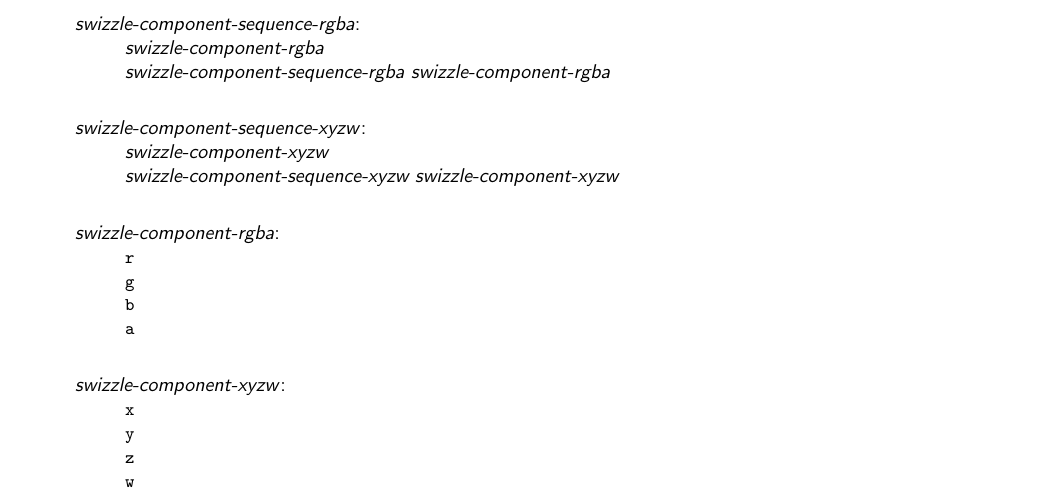
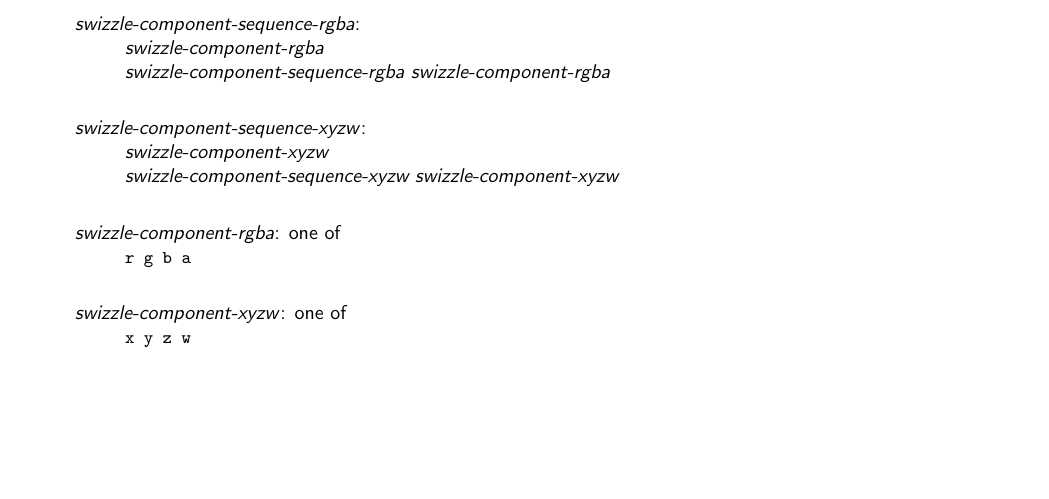
Before and after one commit to microsoft/hlsl-specs, a LaTeX thesis (specs/language/hlsl.tex, which reads specs/language/expressions.tex): part of page 28 of 59, cut so that both start at the same text, the shorter picture padded with empty space. Compiled offline with pdfLaTeX.

Commit message:
Update to "one of" grammar language

```diff
--- a/specs/language/expressions.tex
+++ b/specs/language/expressions.tex
@@ -188,17 +188,11 @@ range at runtime, the behavior is undefined.
   swizzle-component-xyzw\br
   swizzle-component-sequence-xyzw swizzle-component-xyzw\br
 
-  \define{swizzle-component-rgba}\br
-  \terminal{r}\br
-  \terminal{g}\br
-  \terminal{b}\br
-  \terminal{a}\br
+  \define{swizzle-component-rgba} \textnormal{one of}\br
+  \terminal{r g b a}\br
 
-  \define{swizzle-component-xyzw}\br
-  \terminal{x}\br
-  \terminal{y}\br
-  \terminal{z}\br
-  \terminal{w}
+  \define{swizzle-component-xyzw} \textnormal{one of}\br
+  \terminal{x y z w}
 \end{grammar}
 
 \p A \textit{postfix-expression} followed by a dot (\texttt{.}) and a sequence
```
